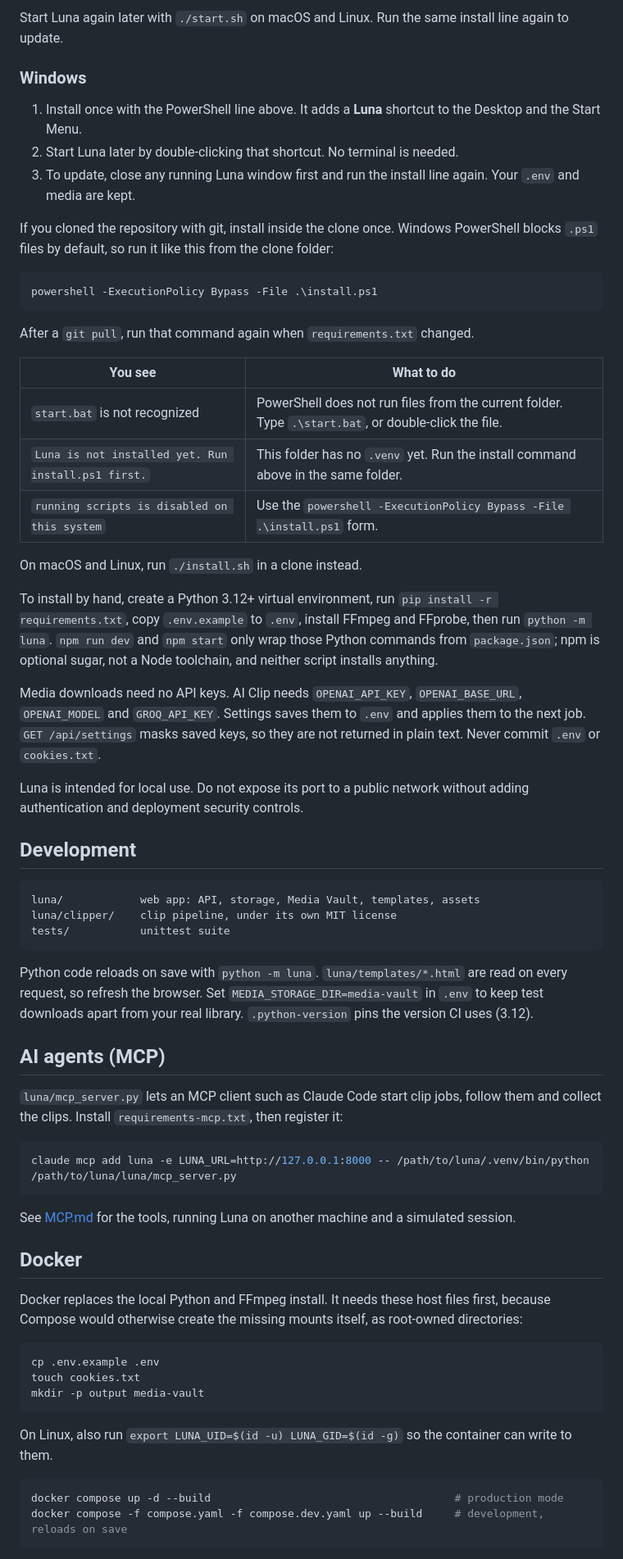
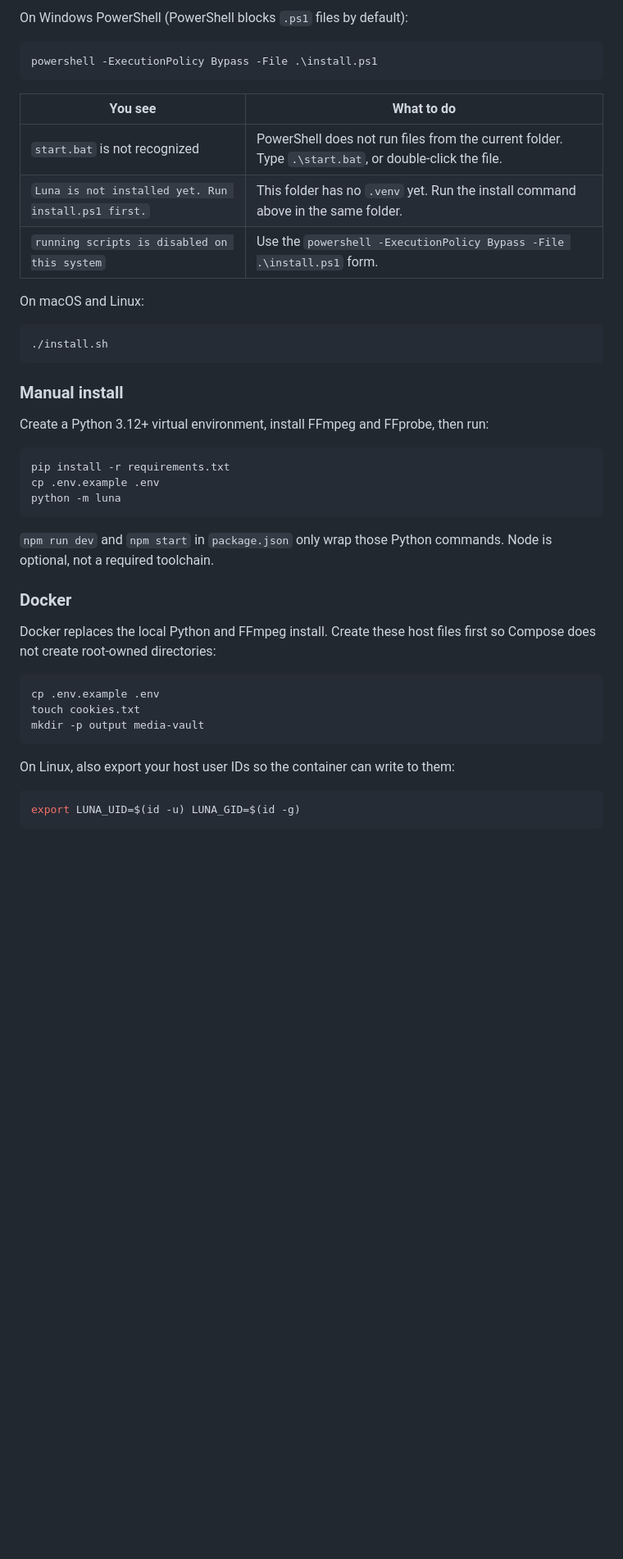
Before and after one commit to miqdadbadjuber/luna, a Markdown page: README.md, the part around one of its changes. Shown at 82% size. GitHub-like rendering; blank space fills up the shorter version.

````diff
--- a/README.md
+++ b/README.md
@@ -46,19 +60,9 @@ Git is not needed. The installer puts Luna in `~/Luna` (`%USERPROFILE%\Luna` on
 
-Start Luna again later with `./start.sh` on macOS and Linux. Run the same install line again to update.
-
-### Windows
-
-1. Install once with the PowerShell line above. It adds a **Luna** shortcut to the Desktop and the Start Menu.
-2. Start Luna later by double-clicking that shortcut. No terminal is needed.
-3. To update, close any running Luna window first and run the install line again. Your `.env` and media are kept.
-
-If you cloned the repository with git, install inside the clone once. Windows PowerShell blocks `.ps1` files by default, so run it like this from the clone folder:
+On Windows PowerShell (PowerShell blocks `.ps1` files by default):
 
 ```powershell
 powershell -ExecutionPolicy Bypass -File .\install.ps1
 ```
-
-After a `git pull`, run that command again when `requirements.txt` changed.
 
 | You see | What to do |
 | --- | --- |
@@ -66,37 +70,27 @@ After a `git pull`, run that command again when `requirements.txt` changed.
 | `Luna is not installed yet. Run install.ps1 first.` | This folder has no `.venv` yet. Run the install command above in the same folder. |
 | `running scripts is disabled on this system` | Use the `powershell -ExecutionPolicy Bypass -File .\install.ps1` form. |
 
-On macOS and Linux, run `./install.sh` in a clone instead.
+On macOS and Linux:
 
-To install by hand, create a Python 3.12+ virtual environment, run `pip install -r requirements.txt`, copy `.env.example` to `.env`, install FFmpeg and FFprobe, then run `python -m luna`. `npm run dev` and `npm start` only wrap those Python commands from `package.json`; npm is optional sugar, not a Node toolchain, and neither script installs anything.
-
-Media downloads need no API keys. AI Clip needs `OPENAI_API_KEY`, `OPENAI_BASE_URL`, `OPENAI_MODEL` and `GROQ_API_KEY`. Settings saves them to `.env` and applies them to the next job. `GET /api/settings` masks saved keys, so they are not returned in plain text. Never commit `.env` or `cookies.txt`.
-
-Luna is intended for local use. Do not expose its port to a public network without adding authentication and deployment security controls.
-
-## Development
-
-```
-luna/            web app: API, storage, Media Vault, templates, assets
-luna/clipper/    clip pipeline, under its own MIT license
-tests/           unittest suite
+```bash
+./install.sh
 ```
 
-Python code reloads on save with `python -m luna`. `luna/templates/*.html` are read on every request, so refresh the browser. Set `MEDIA_STORAGE_DIR=media-vault` in `.env` to keep test downloads apart from your real library. `.python-version` pins the version CI uses (3.12).
+### Manual install
 
-## AI agents (MCP)
-
-`luna/mcp_server.py` lets an MCP client such as Claude Code start clip jobs, follow them and collect the clips. Install `requirements-mcp.txt`, then register it:
+Create a Python 3.12+ virtual environment, install FFmpeg and FFprobe, then run:
 
 ```bash
-claude mcp add luna -e LUNA_URL=http://127.0.0.1:8000 -- /path/to/luna/.venv/bin/python /path/to/luna/luna/mcp_server.py
+pip install -r requirements.txt
+cp .env.example .env
+python -m luna
 ```
 
-See [MCP.md](MCP.md) for the tools, running Luna on another machine and a simulated session.
+`npm run dev` and `npm start` in `package.json` only wrap those Python commands. Node is optional, not a required toolchain.
 
-## Docker
+### Docker
 
-Docker replaces the local Python and FFmpeg install. It needs these host files first, because Compose would otherwise create the missing mounts itself, as root-owned directories:
+Docker replaces the local Python and FFmpeg install. Create these host files first so Compose does not create root-owned directories:
 
 ```bash
 cp .env.example .env
@@ -104,10 +98,9 @@ touch cookies.txt
 mkdir -p output media-vault
 ```
 
-On Linux, also run `export LUNA_UID=$(id -u) LUNA_GID=$(id -g)` so the container can write to them.
+On Linux, also export your host user IDs so the container can write to them:
 
 ```bash
-docker compose up -d --build                                      # production mode
-docker compose -f compose.yaml -f compose.dev.yaml up --build     # development, reloads on save
+export LUNA_UID=$(id -u) LUNA_GID=$(id -g)
 ```
 
````
Also changed, not shown: other parts of README.md (+114 -51 lines), luna/assets/dark-banner.png, luna/assets/light-banner.png.
